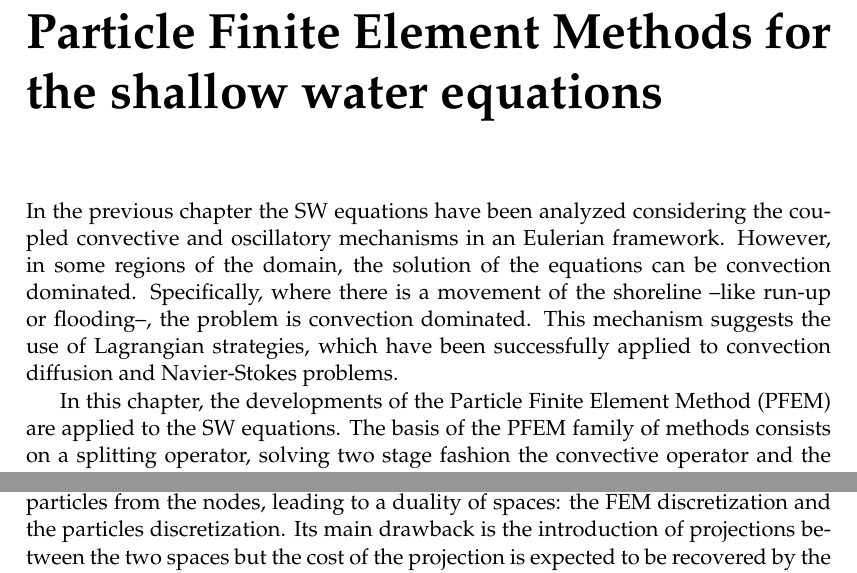
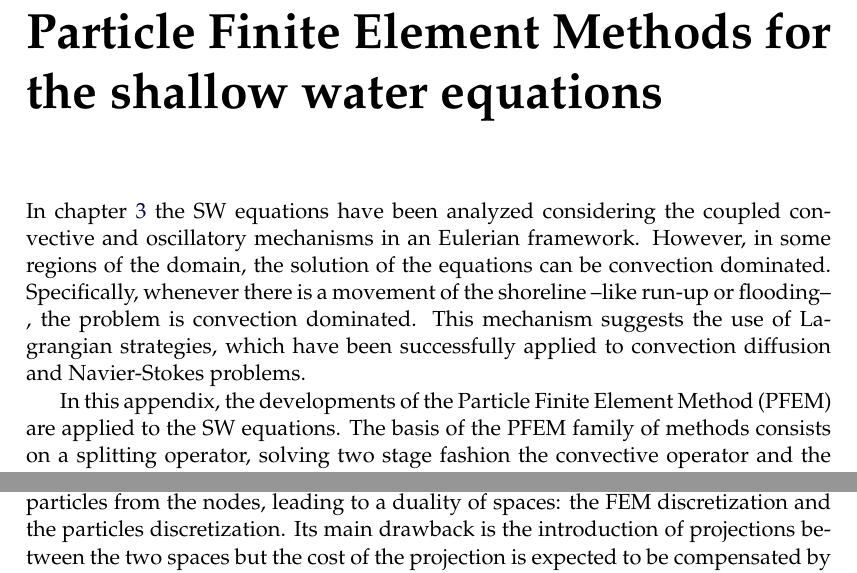
Before and after one commit to miguelmaso/thesis, a LaTeX thesis (main.tex, which reads appendices/lagrangian_sw.tex): two parts of page 105 of 129, joined at a grey line, cut so that both start at the same text. Compiled offline with pdfLaTeX.

Commit message:
lagrangian corrections

```diff
--- a/appendices/lagrangian_sw.tex
+++ b/appendices/lagrangian_sw.tex
@@ -5,9 +5,9 @@
 
 
 
-In the previous chapter the SW equations have been analyzed considering the coupled convective and oscillatory mechanisms in an Eulerian framework. However, in some regions of the domain, the solution of the equations can be convection dominated. Specifically, where there is a movement of the shoreline --like run-up or flooding--, the problem is convection dominated.
+In chapter \ref{eulerian_sw} the SW equations have been analyzed considering the coupled convective and oscillatory mechanisms in an Eulerian framework. However, in some regions of the domain, the solution of the equations can be convection dominated. Specifically, whenever there is a movement of the shoreline --like run-up or flooding--, the problem is convection dominated.
 This mechanism suggests the use of Lagrangian strategies, which have been successfully applied to convection diffusion and Navier-Stokes problems.
 
-In this chapter, the developments of the Particle Finite Element Method (PFEM) are applied to the SW equations. The basis of the PFEM family of methods consists on a splitting operator, solving two stage fashion the convective operator and the rest of the equations. In the case of the SW equations, there is a stage for convection and other stage for wave mechanism.
+In this appendix, the developments of the Particle Finite Element Method (PFEM) are applied to the SW equations. The basis of the PFEM family of methods consists on a splitting operator, solving two stage fashion the convective operator and the rest of the equations. In the case of the SW equations, there is a stage for convection and other stage for wave mechanism.
 The main advantage of the PFEM lies in using the variational principle of FEM. Hence, the formulations presented in chapter \ref{eulerian_sw} are applicable with small modifications. The novelty of the PFEM consists on solving the convection with a particle method.
 
@@ -15,5 +15,5 @@ In the family of PFEM there are two main groups, the moving mesh and the fixed m
 
-Lately, a second generation of the PFEM was presented \cite{idelsohn2012}. It uses a fixed mesh and is known as PFEM-2. The main idea consists on decoupling the particles from the nodes, leading to a duality of spaces: the FEM discretization and the particles discretization. Its main drawback is the introduction of projections between the two spaces but the cost of the projection is expected to be recovered by the use of a fixed mesh strategy without remeshing \cite{idelsohn2015,puigferrat2021}.
+Lately, a second generation of the PFEM was presented \cite{idelsohn2012}. It uses a fixed mesh and is known as PFEM-2. The main idea consists on decoupling the particles from the nodes, leading to a duality of spaces: the FEM discretization and the particles discretization. Its main drawback is the introduction of projections between the two spaces but the cost of the projection is expected to be compensated by the use of a fixed mesh strategy without remeshing \cite{idelsohn2015,puigferrat2021}.
 
 
 
```
Also changed, not shown: appendices/lagrangian_sw.tex (2 more changed lines).
